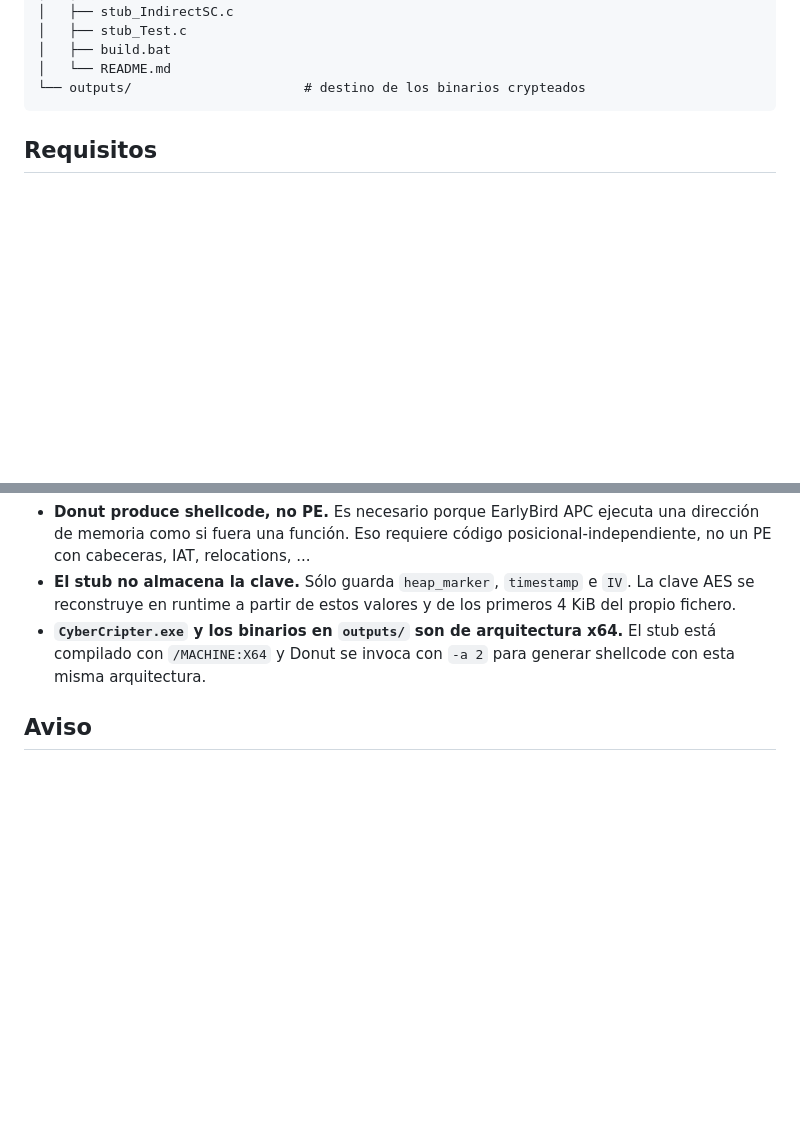
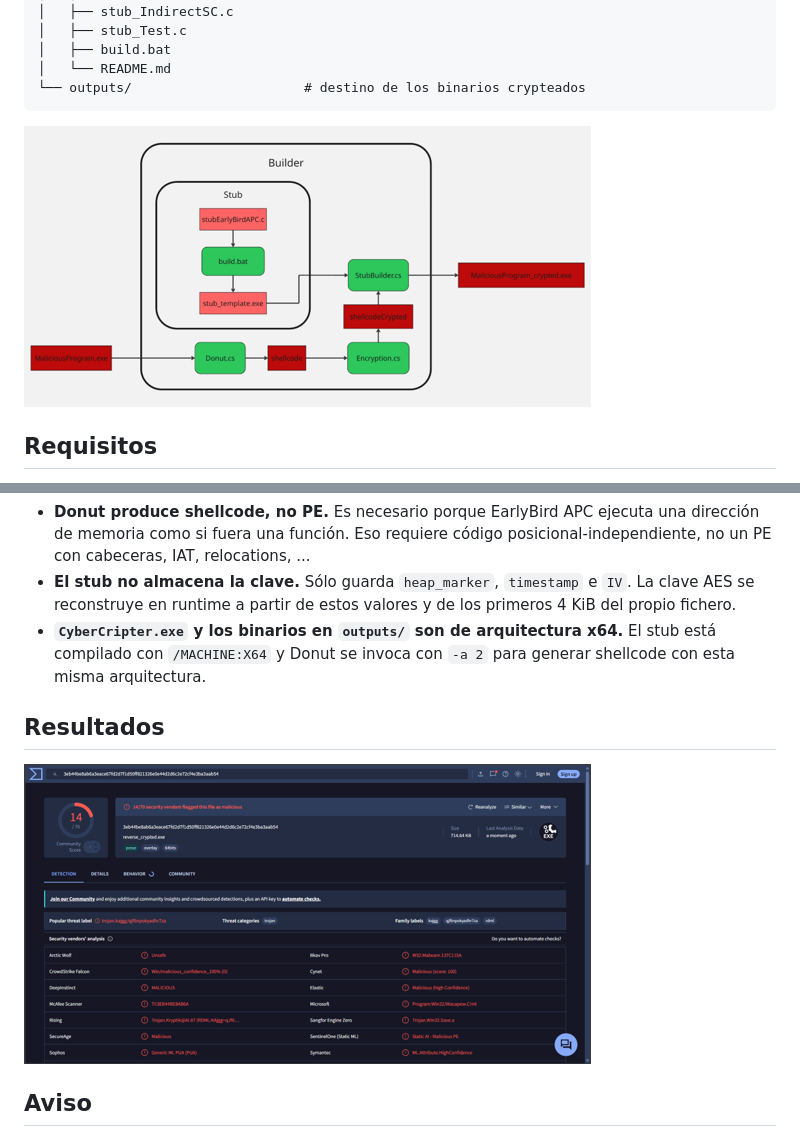
Before and after one commit to alvarobello33/CyberCrypter, a Markdown page: README.md, 2 parts joined by grey strips. GitHub-like rendering; pictures changed too: doc_images/CrypterEarlyBirdAPC_Results.png (added), doc_images/CrypterModules.png (added); blank space fills up the shorter version.

````diff
--- a/README.md
+++ b/README.md
@@ -52,6 +50,8 @@ Cyber-Crypter-main/
 │   └── README.md
 └── outputs/                      # destino de los binarios crypteados
 ```
+
+![Crypter modules schema](/doc_images/CrypterModules.png)
 
 ## Requisitos
 
@@ -148,6 +148,9 @@ Al ejecutarlo, ese binario:
   compilado con `/MACHINE:X64` y Donut se invoca con `-a 2` para generar shellcode con esta
   misma arquitectura.
 
+## Resultados
+![Resultadps de Early Bird APC Injection Stub](/doc_images/CrypterEarlyBirdAPC_Results.png)
+
 ## Aviso
 
 Este código se mantiene únicamente con fines docentes y de investigación.
````
Also changed, not shown: other parts of README.md (+5 -7 lines), doc_images/EarlyBirdAPCInjection.jpg (added), doc_images/KeyComposition.png (added).
